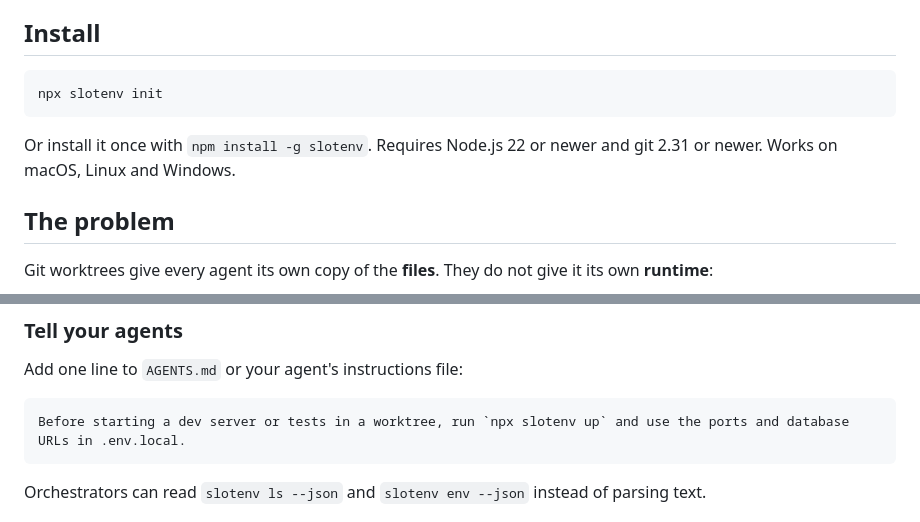
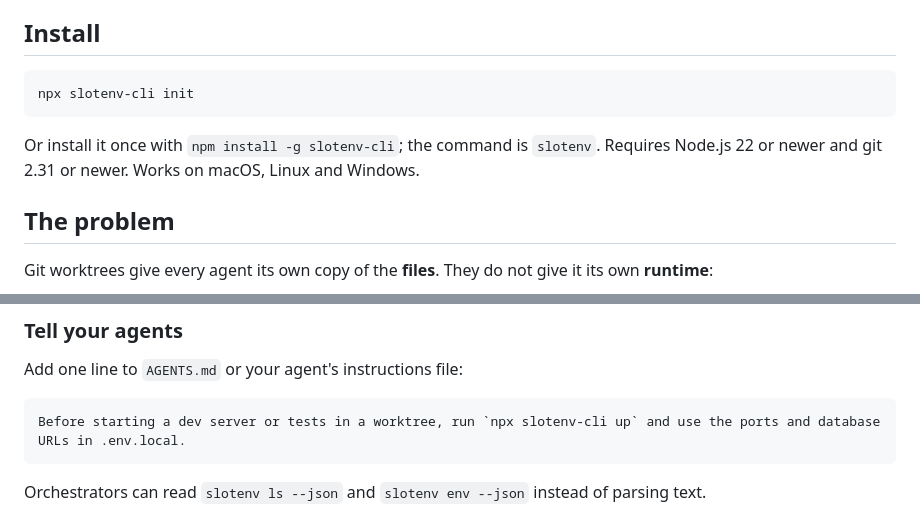
Before and after one commit to vtxe02023274/slotenv, a Markdown page: README.md, 2 parts joined by grey strips. GitHub-like rendering.

Commit message:
docs: publish on npm as slotenv-cli, the command stays slotenv

````diff
--- a/README.md
+++ b/README.md
@@ -15,10 +15,10 @@
 ## Install
 
 ```bash
-npx slotenv init
+npx slotenv-cli init
 ```
 
-Or install it once with `npm install -g slotenv`. Requires Node.js 22 or newer and git 2.31 or newer. Works on macOS, Linux and Windows.
+Or install it once with `npm install -g slotenv-cli`; the command is `slotenv`. Requires Node.js 22 or newer and git 2.31 or newer. Works on macOS, Linux and Windows.
 
 ## The problem
 
@@ -145,7 +145,7 @@ slotenv env --shell powershell | Invoke-Expression   # PowerShell
 Add one line to `AGENTS.md` or your agent's instructions file:
 
 ```text
-Before starting a dev server or tests in a worktree, run `npx slotenv up` and use the ports and database URLs in .env.local.
+Before starting a dev server or tests in a worktree, run `npx slotenv-cli up` and use the ports and database URLs in .env.local.
 ```
 
 Orchestrators can read `slotenv ls --json` and `slotenv env --json` instead of parsing text.
````
Also changed, not shown: other parts of README.md (+1 -1 lines), CHANGELOG.md (+1 -1 lines), docs/demo.gif, 2 other files.
